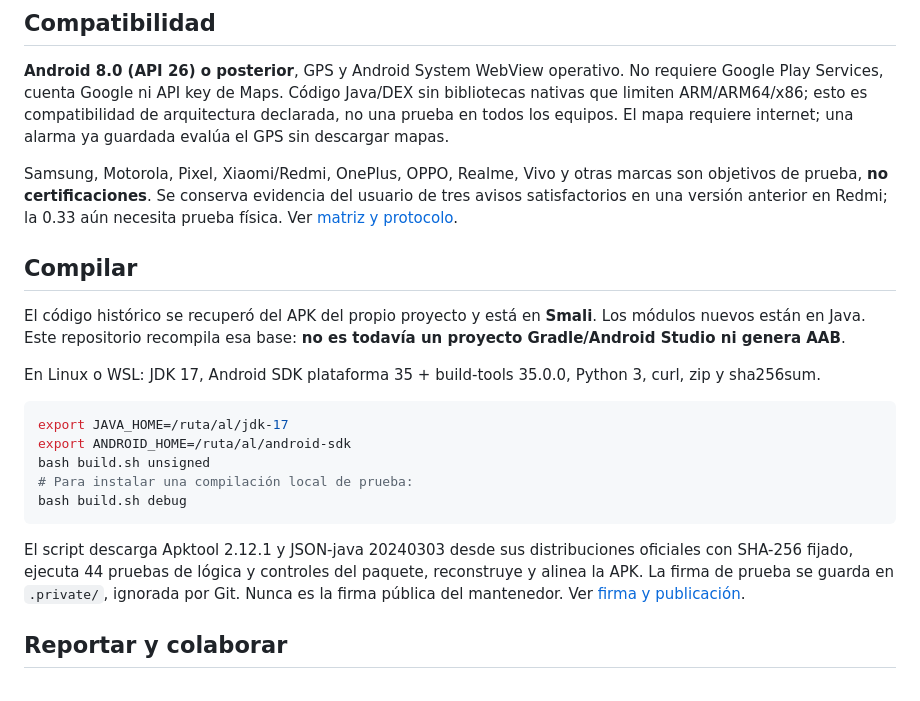
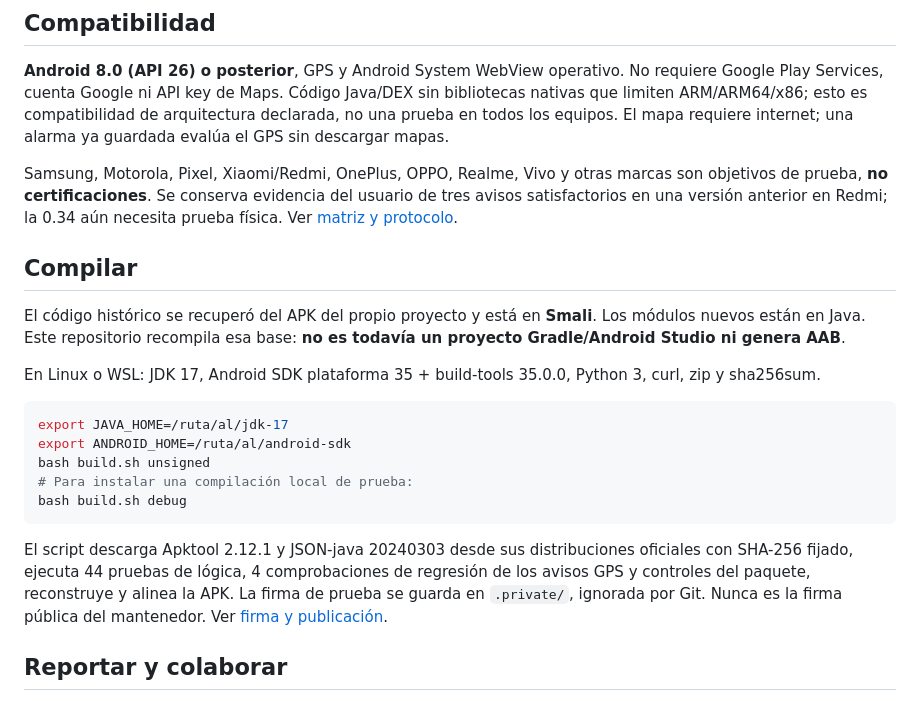
Before and after one commit to iRochiis/Despierta, a Markdown page: README.md, the part around one of its changes. Drawn GitHub-style.

````diff
--- a/README.md
+++ b/README.md
@@ -28,7 +47,7 @@ Descarga la APK firmada desde Releases de este repositorio cuando el mantenedor
 
 **Android 8.0 (API 26) o posterior**, GPS y Android System WebView operativo. No requiere Google Play Services, cuenta Google ni API key de Maps. Código Java/DEX sin bibliotecas nativas que limiten ARM/ARM64/x86; esto es compatibilidad de arquitectura declarada, no una prueba en todos los equipos. El mapa requiere internet; una alarma ya guardada evalúa el GPS sin descargar mapas.
 
-Samsung, Motorola, Pixel, Xiaomi/Redmi, OnePlus, OPPO, Realme, Vivo y otras marcas son objetivos de prueba, **no certificaciones**. Se conserva evidencia del usuario de tres avisos satisfactorios en una versión anterior en Redmi; la 0.33 aún necesita prueba física. Ver [matriz y protocolo](docs/COMPATIBILIDAD.md).
+Samsung, Motorola, Pixel, Xiaomi/Redmi, OnePlus, OPPO, Realme, Vivo y otras marcas son objetivos de prueba, **no certificaciones**. Se conserva evidencia del usuario de tres avisos satisfactorios en una versión anterior en Redmi; la 0.34 aún necesita prueba física. Ver [matriz y protocolo](docs/COMPATIBILIDAD.md).
 
 ## Compilar
 
@@ -44,7 +63,7 @@ bash build.sh unsigned
 bash build.sh debug
 ```
 
-El script descarga Apktool 2.12.1 y JSON-java 20240303 desde sus distribuciones oficiales con SHA-256 fijado, ejecuta 44 pruebas de lógica y controles del paquete, reconstruye y alinea la APK. La firma de prueba se guarda en `.private/`, ignorada por Git. Nunca es la firma pública del mantenedor. Ver [firma y publicación](docs/PUBLICACION.md).
+El script descarga Apktool 2.12.1 y JSON-java 20240303 desde sus distribuciones oficiales con SHA-256 fijado, ejecuta 44 pruebas de lógica, 4 comprobaciones de regresión de los avisos GPS y controles del paquete, reconstruye y alinea la APK. La firma de prueba se guarda en `.private/`, ignorada por Git. Nunca es la firma pública del mantenedor. Ver [firma y publicación](docs/PUBLICACION.md).
 
 ## Reportar y colaborar
 
````
Also changed, not shown: other parts of README.md (+21 -2 lines), docs/screenshots/horarios-y-alertas.jpg (added), docs/screenshots/patrones-de-vibracion.jpg (added).
